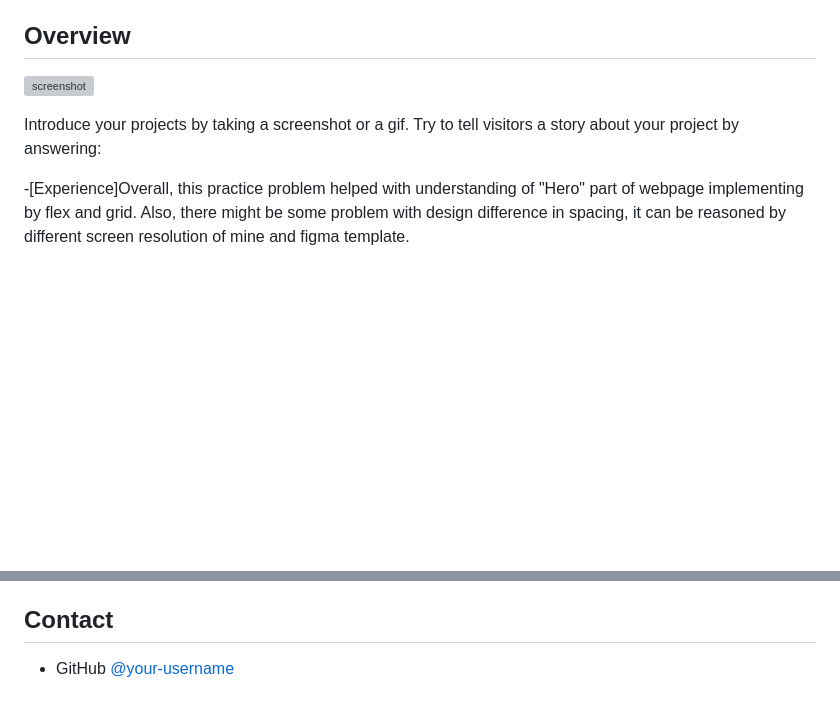
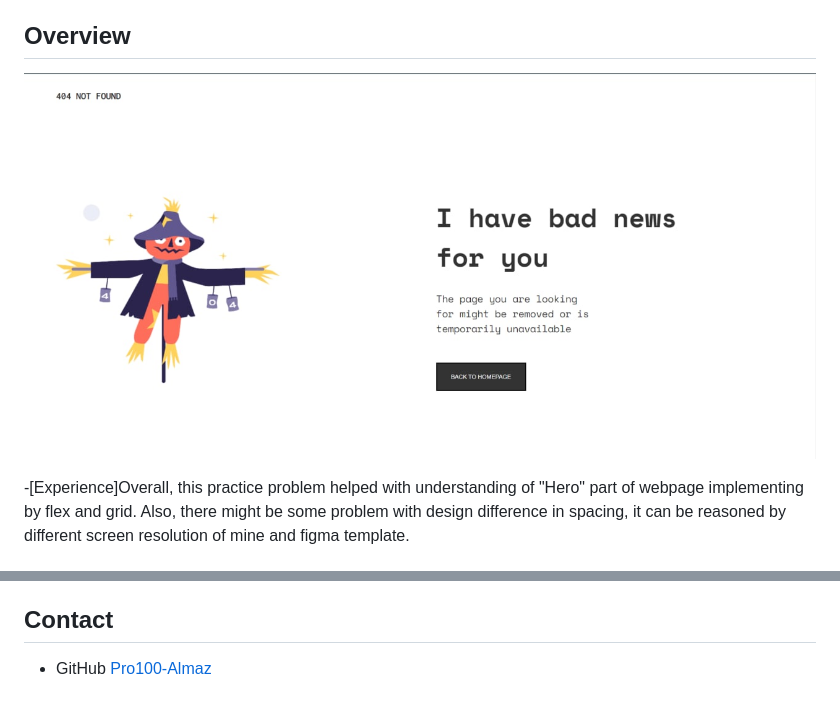
Before and after one commit to Pro100-Almaz/404_error_page, a Markdown page: README.md, 2 parts joined by grey strips. GitHub-like rendering; pictures changed too: screen.jpg (added); blank space fills up the shorter version; grey boxes are pictures that could not be loaded.

```diff
--- a/README.md
+++ b/README.md
@@ -36,9 +36,7 @@
 
 ## Overview
 
-![screenshot](https://user-images.githubusercontent.com/16707738/92399059-5716eb00-f132-11ea-8b14-bcacdc8ec97b.png)
-
-Introduce your projects by taking a screenshot or a gif. Try to tell visitors a story about your project by answering:
+![screenshot](screen.jpg)
 
 -[Experience]Overall, this practice problem helped with understanding of "Hero" part of webpage implementing by flex and grid. Also, there might be some problem with design difference in spacing, it can be reasoned by different screen resolution of mine and figma template.
 
@@ -64,4 +62,4 @@ This application/site was created as a submission to a [DevChallenges](https://d
 
 ## Contact
 
-- GitHub [@your-username](https://{github.com/Pro100-Almaz})
+- GitHub [Pro100-Almaz](https://{github.com/Pro100-Almaz})
```
